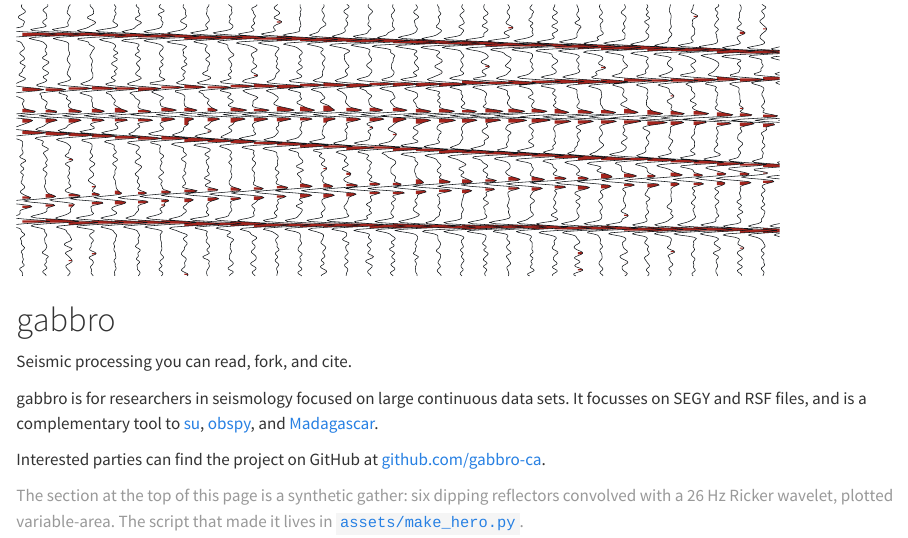
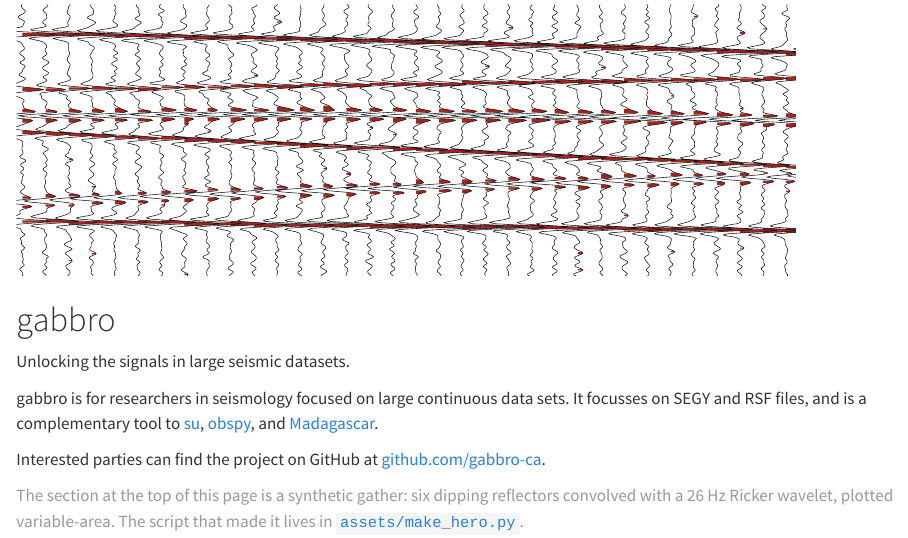
Before and after one commit to aaronjgirard/gabbro, a Quarto document (index.qmd): the page in a window 1100 px wide, from its top. Rendered offline with R 4.5, knitr and Pandoc in place of Quarto, with nearby package versions.

Commit message:
Update tagline

```diff
--- a/index.qmd
+++ b/index.qmd
@@ -12,7 +12,7 @@
 # gabbro
 
 ::: {.tagline}
-Seismic processing you can read, fork, and cite.
+Unlocking the signals in large seismic datasets.
 :::
 :::
 
```
